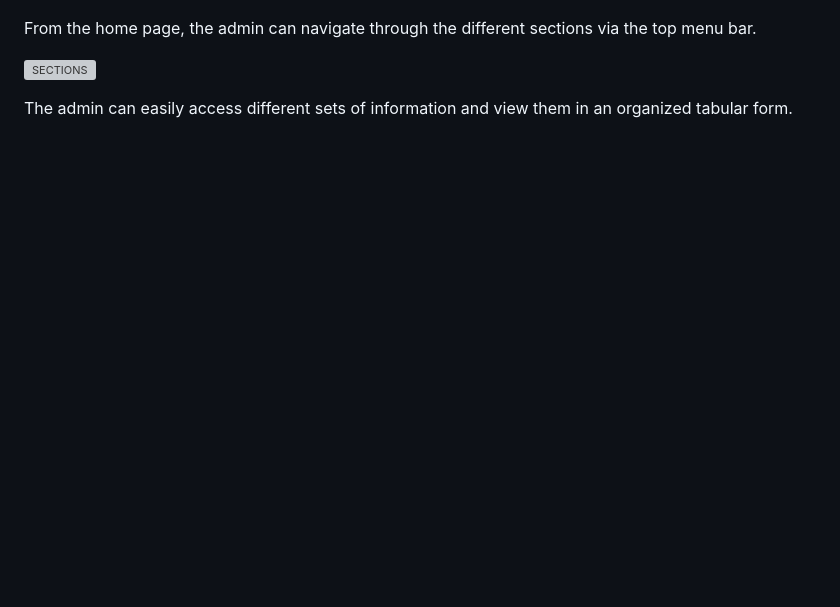
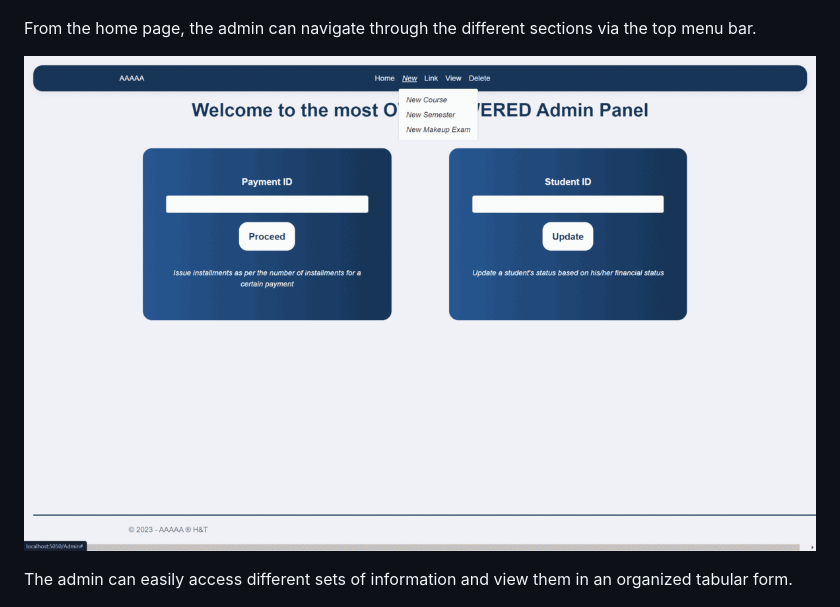
Before and after one commit to AliShokryy/Advising-Database-System, a Markdown page: README.md, the part around the change. Drawn GitHub-style; blank space fills up the shorter version; grey boxes are pictures that could not be loaded.

Commit message:
Update the path of admi_section.gif in the README

```diff
--- a/README.md
+++ b/README.md
@@ -38,7 +38,7 @@ To access the admin panel, click on **Admin** in the bottom left corner, then lo
 
 From the home page, the admin can navigate through the different sections via the top menu bar.
 
-![SECTIONS](readme_assets\admin_sections.gif)
+![SECTIONS](readme_assets/admin_sections.gif)
 
 The admin can easily access different sets of information and view them in an organized tabular form.
 
```
